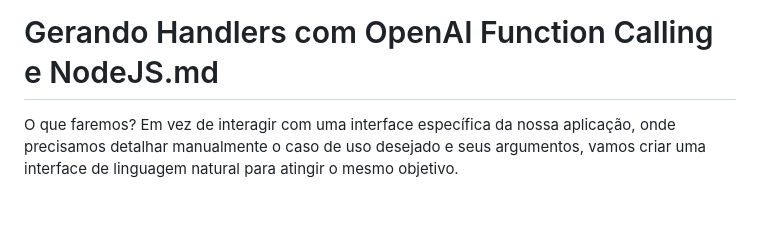
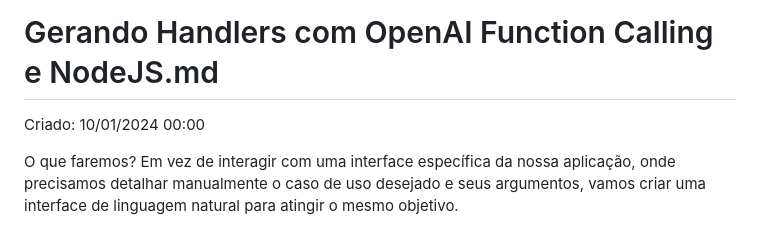
Before and after one commit to davistocco/blog, a Markdown page: public/posts/Gerando Handlers com OpenAI Function Calling e NodeJS.md, the part around the change. Drawn GitHub-style; blank space fills up the shorter version.

```diff
--- a/public/posts/Gerando Handlers com OpenAI Function Calling e NodeJS.md
+++ b/public/posts/Gerando Handlers com OpenAI Function Calling e NodeJS.md
@@ -1,4 +1,5 @@
 # Gerando Handlers com OpenAI Function Calling e NodeJS.md
+Criado: 10/01/2024 00:00
 
 O que faremos? Em vez de interagir com uma interface específica da nossa aplicação, onde precisamos detalhar manualmente o caso de uso desejado e seus argumentos, vamos criar uma interface de linguagem natural para atingir o mesmo objetivo.
 
```
